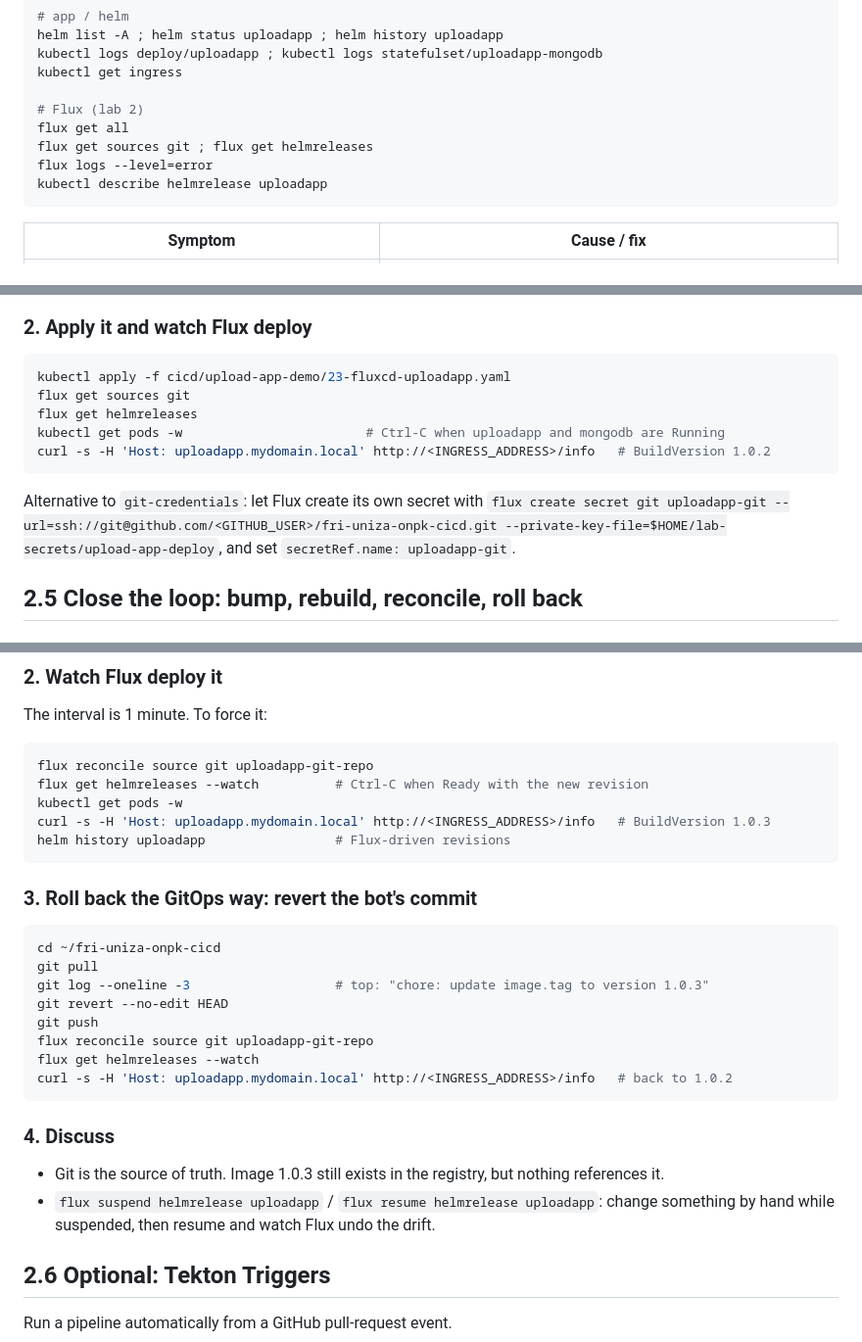
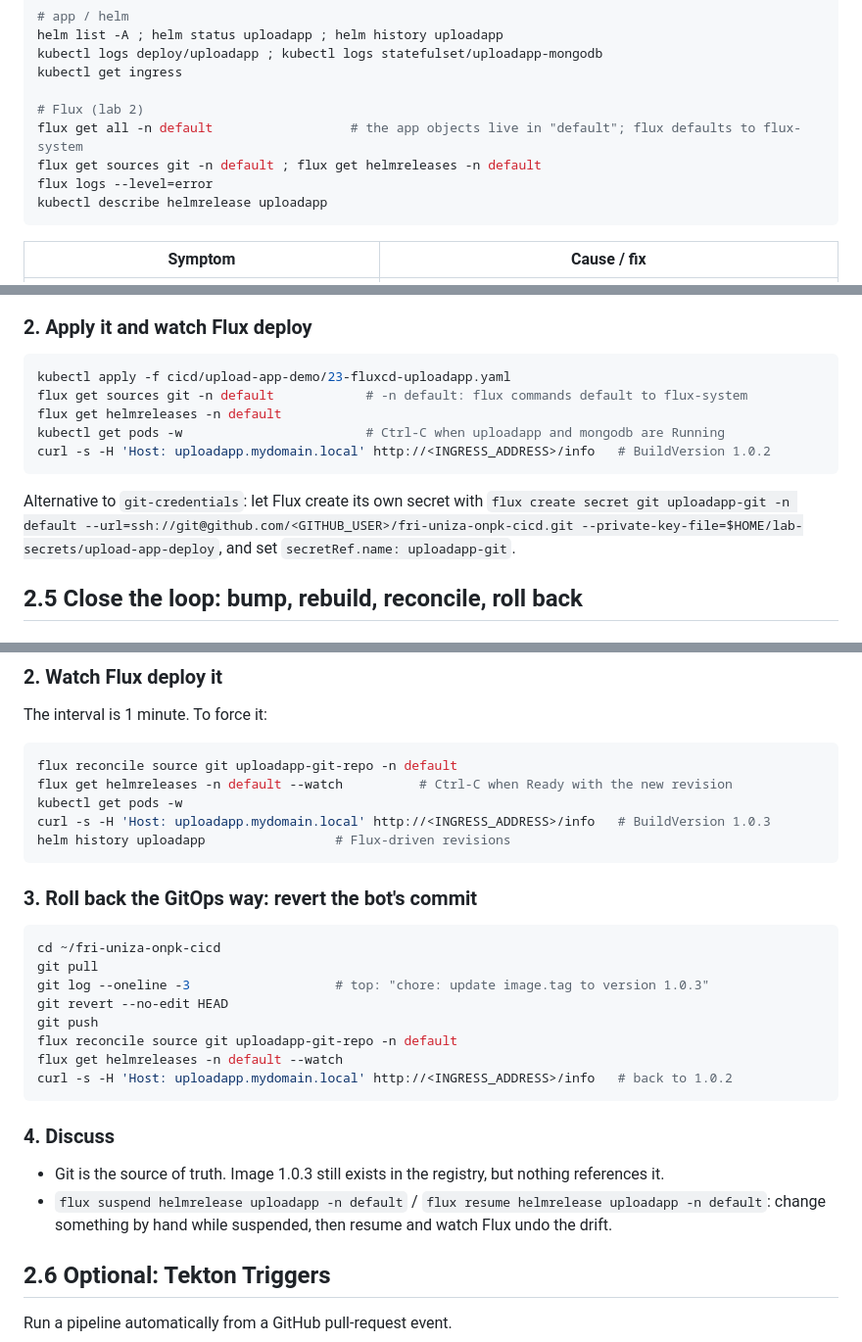
Before and after one commit to Golebko/fri-uniza-onpk-cicd, a Markdown page: RUNBOOK.md, 3 parts joined by grey strips. Shown at 98% size. Rendered like a GitHub page.

Commit message:
RUNBOOK: pass -n default to flux commands for the app objects
The GitRepository and HelmRelease live in the default namespace, but the
flux CLI defaults to flux-system, so 'flux get helmreleases' printed
'no HelmRelease objects found' in the e2e run.

Co-Authored-By: Claude Opus 5.5 <noreply@anthropic.com>

````diff
--- a/RUNBOOK.md
+++ b/RUNBOOK.md
@@ -429,8 +429,8 @@ kubectl logs deploy/uploadapp ; kubectl logs statefulset/uploadapp-mongodb
 kubectl get ingress
 
 # Flux (lab 2)
-flux get all
-flux get sources git ; flux get helmreleases
+flux get all -n default                  # the app objects live in "default"; flux defaults to flux-system
+flux get sources git -n default ; flux get helmreleases -n default
 flux logs --level=error
 kubectl describe helmrelease uploadapp
 ```
@@ -639,13 +639,13 @@ spec:
 
 ```bash
 kubectl apply -f cicd/upload-app-demo/23-fluxcd-uploadapp.yaml
-flux get sources git
-flux get helmreleases
+flux get sources git -n default            # -n default: flux commands default to flux-system
+flux get helmreleases -n default
 kubectl get pods -w                        # Ctrl-C when uploadapp and mongodb are Running
 curl -s -H 'Host: uploadapp.mydomain.local' http://<INGRESS_ADDRESS>/info   # BuildVersion 1.0.2
 ```
 
-Alternative to `git-credentials`: let Flux create its own secret with `flux create secret git uploadapp-git --url=ssh://git@github.com/<GITHUB_USER>/fri-uniza-onpk-cicd.git --private-key-file=$HOME/lab-secrets/upload-app-deploy`, and set `secretRef.name: uploadapp-git`.
+Alternative to `git-credentials`: let Flux create its own secret with `flux create secret git uploadapp-git -n default --url=ssh://git@github.com/<GITHUB_USER>/fri-uniza-onpk-cicd.git --private-key-file=$HOME/lab-secrets/upload-app-deploy`, and set `secretRef.name: uploadapp-git`.
 
 ## 2.5 Close the loop: bump, rebuild, reconcile, roll back
 
@@ -663,8 +663,8 @@ tkn pipelinerun logs -f --last
 The interval is 1 minute. To force it:
 
 ```bash
-flux reconcile source git uploadapp-git-repo
-flux get helmreleases --watch          # Ctrl-C when Ready with the new revision
+flux reconcile source git uploadapp-git-repo -n default
+flux get helmreleases -n default --watch          # Ctrl-C when Ready with the new revision
 kubectl get pods -w
 curl -s -H 'Host: uploadapp.mydomain.local' http://<INGRESS_ADDRESS>/info   # BuildVersion 1.0.3
 helm history uploadapp                 # Flux-driven revisions
@@ -678,15 +678,15 @@ git pull
 git log --oneline -3                   # top: "chore: update image.tag to version 1.0.3"
 git revert --no-edit HEAD
 git push
-flux reconcile source git uploadapp-git-repo
-flux get helmreleases --watch
+flux reconcile source git uploadapp-git-repo -n default
+flux get helmreleases -n default --watch
 curl -s -H 'Host: uploadapp.mydomain.local' http://<INGRESS_ADDRESS>/info   # back to 1.0.2
 ```
 
 ### 4. Discuss
 
 - Git is the source of truth. Image 1.0.3 still exists in the registry, but nothing references it.
-- `flux suspend helmrelease uploadapp` / `flux resume helmrelease uploadapp`: change something by hand while suspended, then resume and watch Flux undo the drift.
+- `flux suspend helmrelease uploadapp -n default` / `flux resume helmrelease uploadapp -n default`: change something by hand while suspended, then resume and watch Flux undo the drift.
 
 ## 2.6 Optional: Tekton Triggers
 
````
Also changed, not shown: other parts of RUNBOOK.md (+1 -1 lines).
